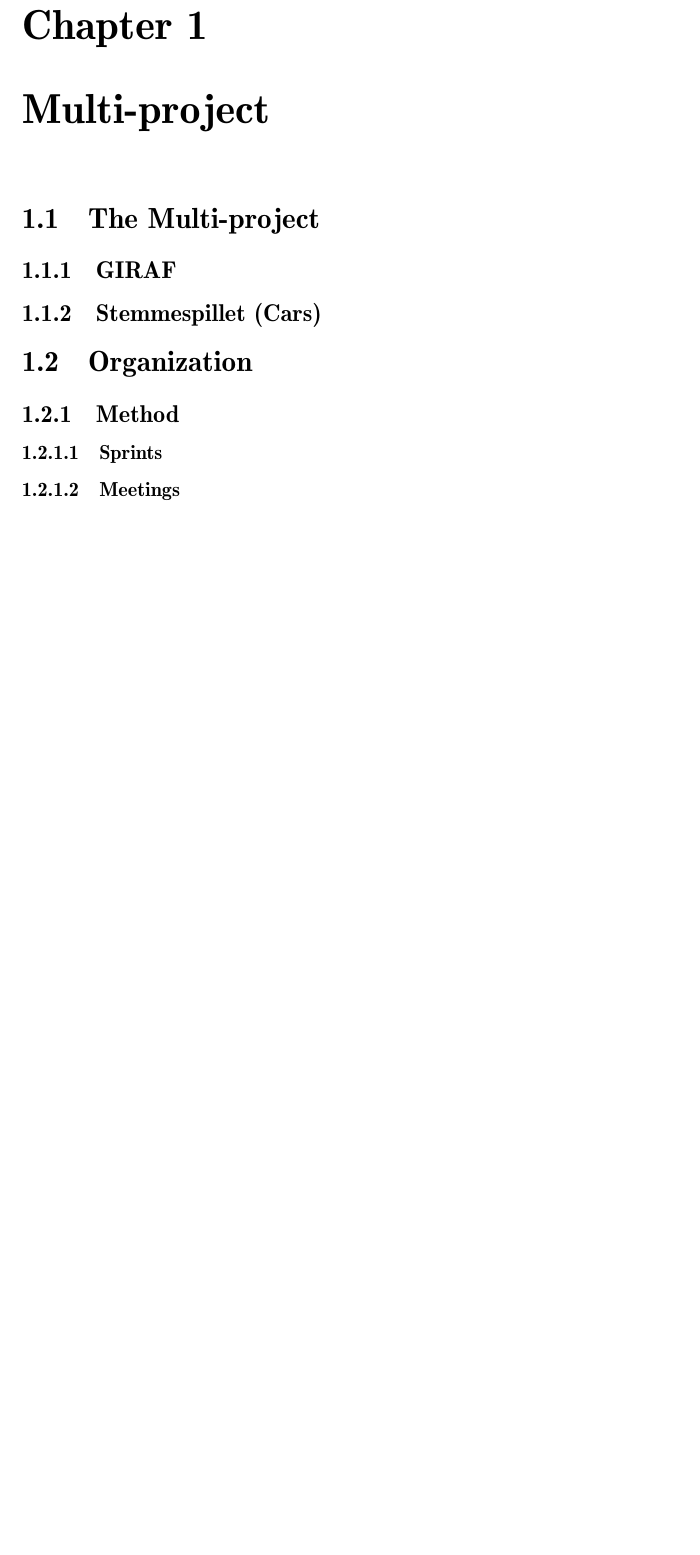
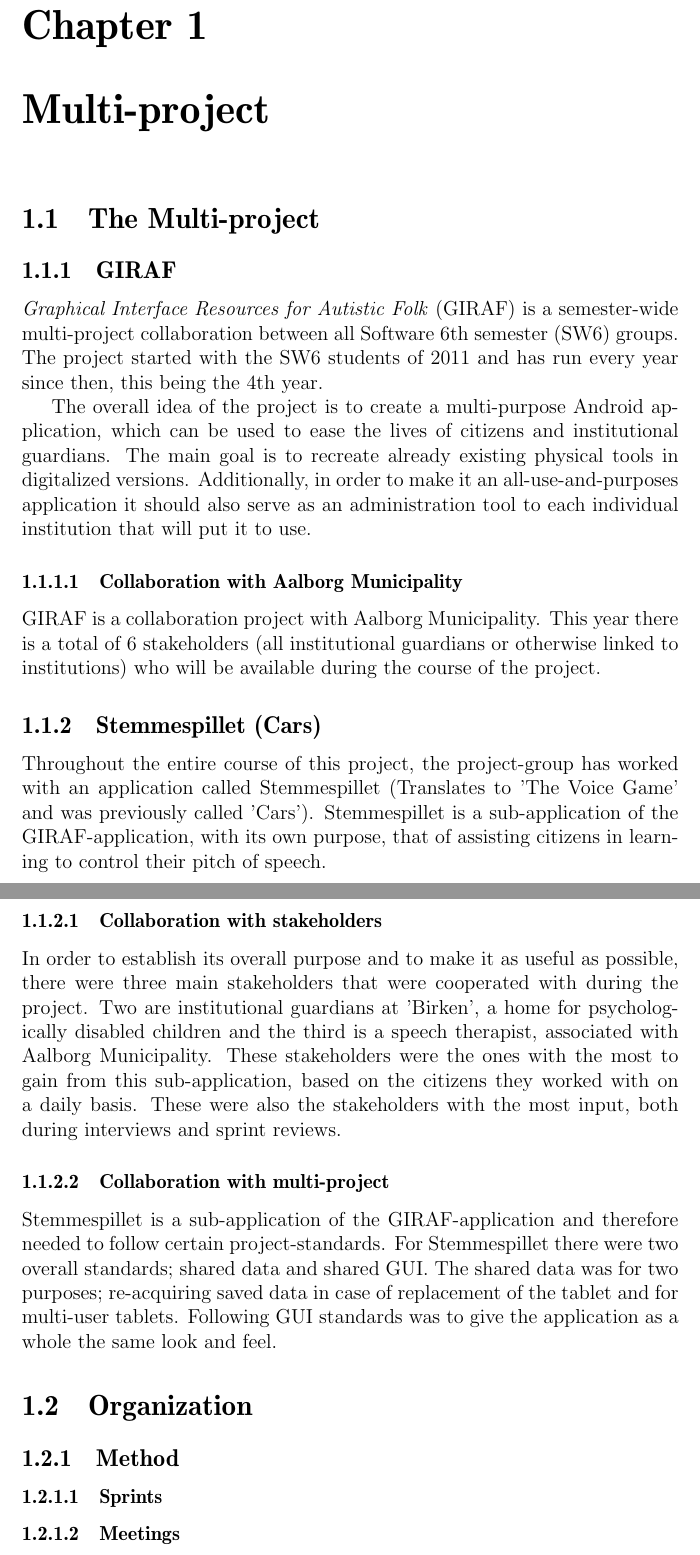
Before and after one commit to Thalmann/swf613-rapport, a LaTeX thesis (main.tex, which reads content/context.tex): part of page 9 of 55 before the commit and two parts of pages 9 and 10 of 56 after it, the two joined at a grey line, cut so that both start at the same text, the shorter picture padded with empty space. Compiled offline with pdfLaTeX.

Commit message:
Added first draft for Multi-project section (In multi-project chapter)

```diff
--- a/content/context.tex
+++ b/content/context.tex
@@ -3,8 +3,32 @@
 \section{The Multi-project}
 
 \subsection{GIRAF}
+\textit{Graphical Interface Resources for Autistic Folk} (GIRAF) is a semester-wide multi-project collaboration between all Software 6th semester (SW6) groups.
+The project started with the SW6 students of 2011 and has run every year since then, this being the 4th year.
+
+The overall idea of the project is to create a multi-purpose Android application, which can be used to ease the lives of citizens and institutional guardians.
+The main goal is to recreate already existing physical tools in digitalized versions.
+Additionally, in order to make it an all-use-and-purposes application it should also serve as an administration tool to each individual institution that will put it to use.
+
+\subsubsection{Collaboration with Aalborg Municipality}
+GIRAF is a collaboration project with Aalborg Municipality.
+This year there is a total of 6 stakeholders (all institutional guardians or otherwise linked to institutions) who will be available during the course of the project.
 
 \subsection{Stemmespillet (Cars)}
+Throughout the entire course of this project, the project-group has worked with an application called Stemmespillet (Translates to 'The Voice Game' and was previously called 'Cars').
+Stemmespillet is a sub-application of the GIRAF-application, with its own purpose, that of assisting citizens in learning to control their pitch of speech.
+
+\subsubsection{Collaboration with stakeholders}
+In order to establish its overall purpose and to make it as useful as possible, there were three main stakeholders that were cooperated with during the project.
+Two are institutional guardians at 'Birken', a home for psychologically disabled children and the third is a speech therapist, associated with Aalborg Municipality.
+These stakeholders were the ones with the most to gain from this sub-application, based on the citizens they worked with on a daily basis.
+These were also the stakeholders with the most input, both during interviews and sprint reviews.
+
+\subsubsection{Collaboration with multi-project}
+Stemmespillet is a sub-application of the GIRAF-application and therefore needed to follow certain project-standards.
+For Stemmespillet there were two overall standards; shared data and shared GUI.
+The shared data was for two purposes; re-acquiring saved data in case of replacement of the tablet and for multi-user tablets.
+Following GUI standards was to give the application as a whole the same look and feel.
 
 \section{Organization}
 
```
